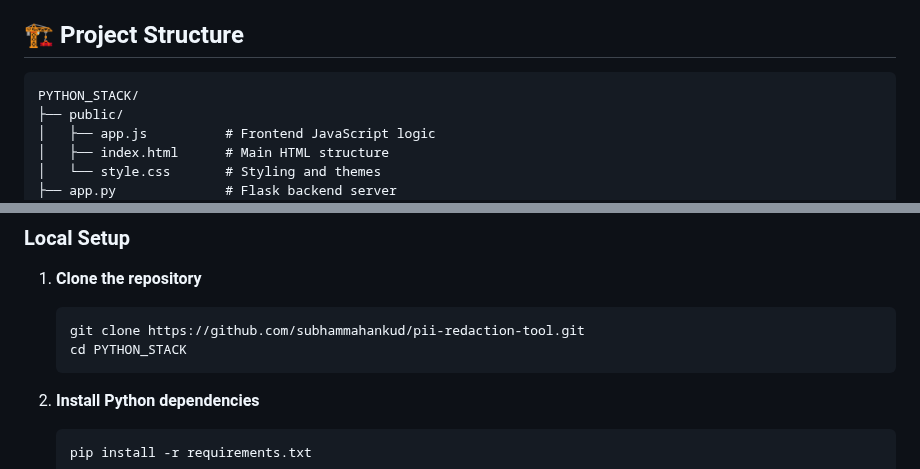
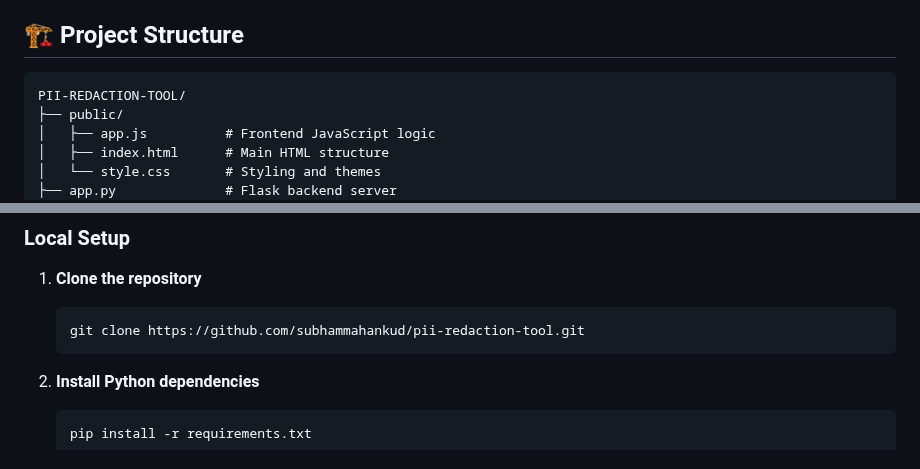
Before and after one commit to subhammahankud/pii-redaction-tool, a Markdown page: README.md, 2 parts joined by grey strips. GitHub-like rendering.

````diff
--- a/README.md
+++ b/README.md
@@ -19,7 +19,7 @@ A powerful web application for detecting and redacting Personally Identifiable I
 ## 🏗️ Project Structure
 
 ```
-PYTHON_STACK/
+PII-REDACTION-TOOL/
 ├── public/
 │   ├── app.js          # Frontend JavaScript logic
 │   ├── index.html      # Main HTML structure
@@ -42,7 +42,6 @@ PYTHON_STACK/
 1. **Clone the repository**
    ```bash
    git clone https://github.com/subhammahankud/pii-redaction-tool.git
-   cd PYTHON_STACK
    ```
 
 2. **Install Python dependencies**
````
